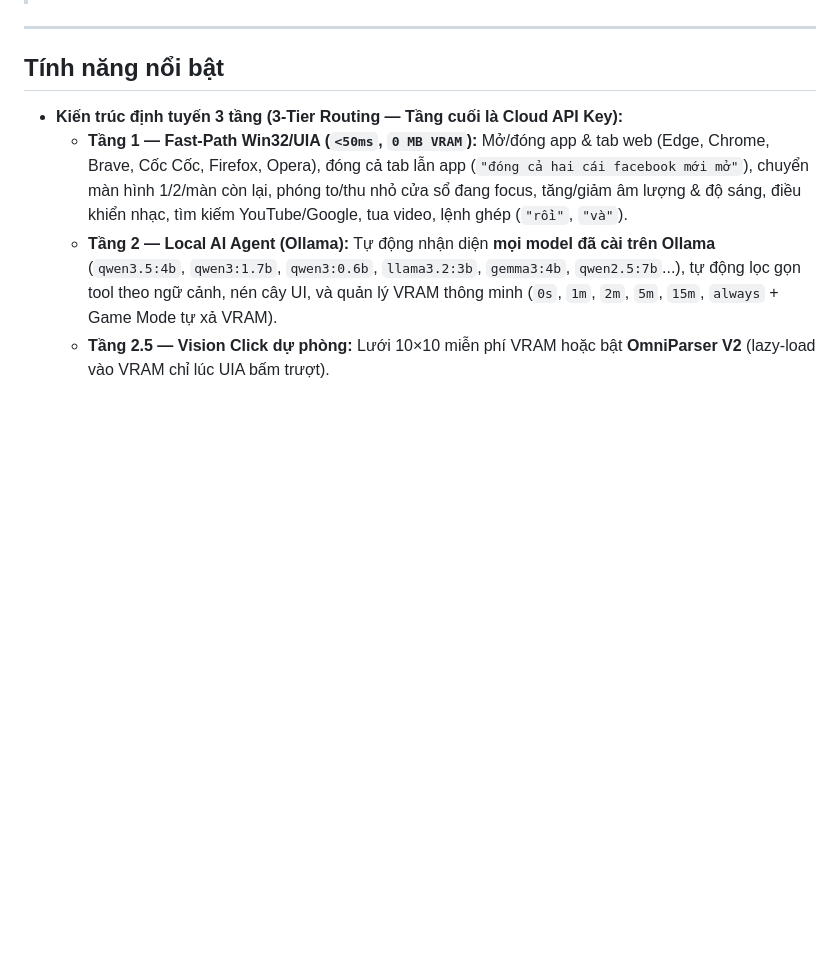
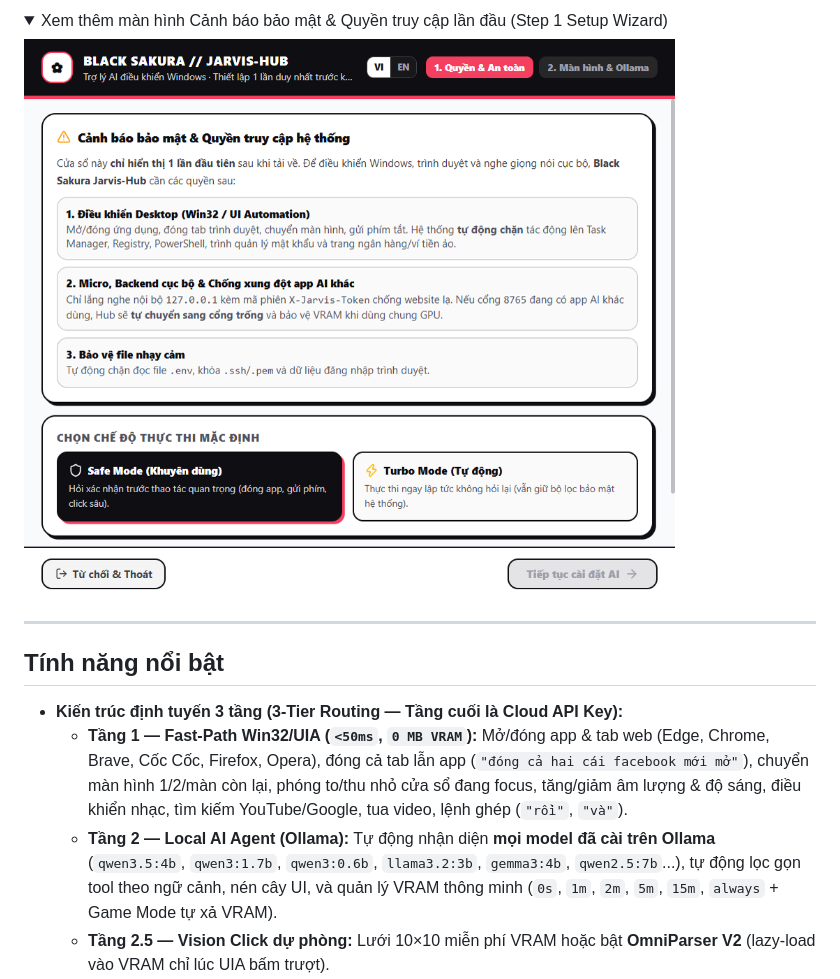
Before and after one commit to hohieu112007-byte/black-sakura-jarvis-hub, a Markdown page: README.md, the part around one of its changes. Rendered like a GitHub page; pictures changed too: docs/screenshots/01-setup-wizard.png (added); folded sections open; blank space fills up the shorter version.

```diff
--- a/README.md
+++ b/README.md
@@ -6,3 +19,9 @@ Trợ lý AI điều khiển máy tính Windows ưu tiên chạy nội bộ (**L
+<details>
+<summary>Xem thêm màn hình Cảnh báo bảo mật & Quyền truy cập lần đầu (Step 1 Setup Wizard)</summary>
+
+![First-Run Security & Permissions](docs/screenshots/01-setup-wizard.png)
+
+</details>
 
 ---
 
```
Also changed, not shown: other parts of README.md (+14 -1 lines), docs/screenshots/01b-setup-wizard-ollama.png (added), docs/screenshots/02-hud-floating-bar.png (added), docs/screenshots/03-hud-settings-ai-vram.png (added), docs/screenshots/04-hud-english-display-scaling.png (added), 8 other files.
